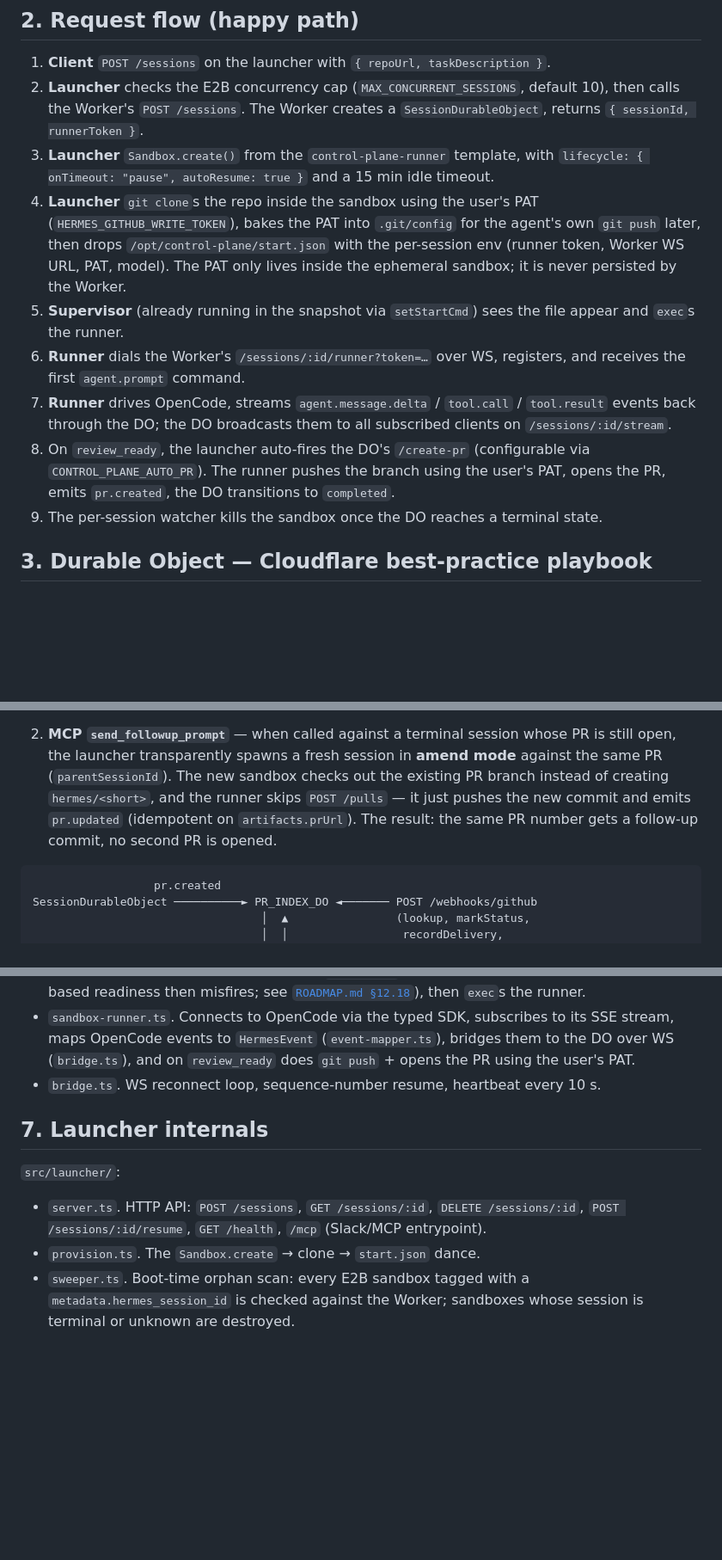
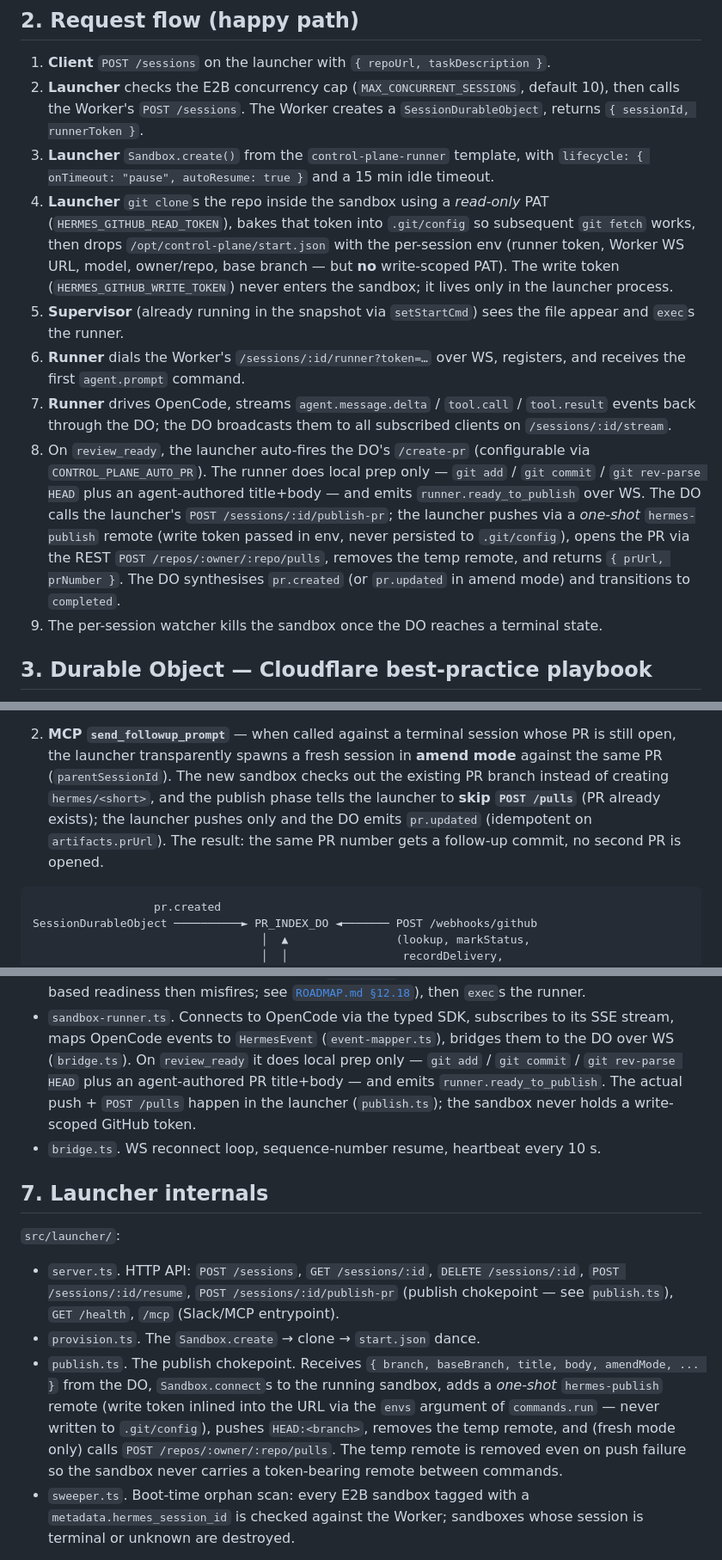
Before and after one commit to duckhoa-uit/hermes-control-plane, a Markdown page: docs/ARCHITECTURE.md, 3 parts joined by grey strips. Shown at 86% size. Drawn GitHub-style; blank space fills up the shorter version.

Commit message:
C2 — docs/ARCHITECTURE.md reflects publish-via-launcher
- §2 happy-path: sandbox clone uses HERMES_GITHUB_READ_TOKEN; write
  token never enters the sandbox; on review_ready the runner does
  local prep + runner.ready_to_publish; the launcher drives push +
  POST /pulls and the DO synthesises pr.created/pr.updated.
- §3.b amend mode: publish phase skips POST /pulls (PR already
  exists); launcher pushes only and DO emits pr.updated.
- §6 runner internals: clarifies runner is local-prep only and the
  push + REST happen launcher-side.
- §7 launcher internals: adds POST /sessions/:id/publish-pr to the
  route list and a publish.ts entry with the temp 'hermes-publish'
  remote pattern (token via commands.run envs, removed on success
  AND on failure).
- §9 security model: replaces the write-token row with both the
  read row (sandbox, RO) and the write row (launcher only, never
  in sandbox).

````diff
--- a/docs/ARCHITECTURE.md
+++ b/docs/ARCHITECTURE.md
@@ -44,12 +44,13 @@ Three processes, three responsibilities:
 3. **Launcher** `Sandbox.create()` from the `control-plane-runner`
    template, with `lifecycle: { onTimeout: "pause", autoResume: true }`
    and a 15 min idle timeout.
-4. **Launcher** `git clone`s the repo inside the sandbox using the
-   user's PAT (`HERMES_GITHUB_WRITE_TOKEN`), bakes the PAT into
-   `.git/config` for the agent's own `git push` later, then drops
+4. **Launcher** `git clone`s the repo inside the sandbox using a
+   *read-only* PAT (`HERMES_GITHUB_READ_TOKEN`), bakes that token
+   into `.git/config` so subsequent `git fetch` works, then drops
    `/opt/control-plane/start.json` with the per-session env (runner
-   token, Worker WS URL, PAT, model). The PAT only lives inside the
-   ephemeral sandbox; it is never persisted by the Worker.
+   token, Worker WS URL, model, owner/repo, base branch — but **no**
+   write-scoped PAT).  The write token (`HERMES_GITHUB_WRITE_TOKEN`)
+   never enters the sandbox; it lives only in the launcher process.
 5. **Supervisor** (already running in the snapshot via `setStartCmd`)
    sees the file appear and `exec`s the runner.
 6. **Runner** dials the Worker's `/sessions/:id/runner?token=…` over
@@ -58,9 +59,16 @@ Three processes, three responsibilities:
    `tool.call` / `tool.result` events back through the DO; the DO
    broadcasts them to all subscribed clients on `/sessions/:id/stream`.
 8. On `review_ready`, the launcher auto-fires the DO's `/create-pr`
-   (configurable via `CONTROL_PLANE_AUTO_PR`). The runner pushes the
-   branch using the user's PAT, opens the PR, emits `pr.created`, the
-   DO transitions to `completed`.
+   (configurable via `CONTROL_PLANE_AUTO_PR`).  The runner does local
+   prep only — `git add` / `git commit` / `git rev-parse HEAD` plus
+   an agent-authored title+body — and emits
+   `runner.ready_to_publish` over WS.  The DO calls the launcher's
+   `POST /sessions/:id/publish-pr`; the launcher pushes via a
+   *one-shot* `hermes-publish` remote (write token passed in env,
+   never persisted to `.git/config`), opens the PR via the REST
+   `POST /repos/:owner/:repo/pulls`, removes the temp remote, and
+   returns `{ prUrl, prNumber }`.  The DO synthesises `pr.created`
+   (or `pr.updated` in amend mode) and transitions to `completed`.
 9. The per-session watcher kills the sandbox once the DO reaches a
    terminal state.
 
@@ -140,10 +148,11 @@ Two consumers of the index:
    session whose PR is still open, the launcher transparently spawns
    a fresh session in **amend mode** against the same PR
    (`parentSessionId`). The new sandbox checks out the existing PR
-   branch instead of creating `hermes/<short>`, and the runner skips
-   `POST /pulls` — it just pushes the new commit and emits
-   `pr.updated` (idempotent on `artifacts.prUrl`). The result: the
-   same PR number gets a follow-up commit, no second PR is opened.
+   branch instead of creating `hermes/<short>`, and the publish phase
+   tells the launcher to **skip `POST /pulls`** (PR already exists);
+   the launcher pushes only and the DO emits `pr.updated`
+   (idempotent on `artifacts.prUrl`). The result: the same PR number
+   gets a follow-up commit, no second PR is opened.
 
 ```
                   pr.created
@@ -267,8 +276,12 @@ taxonomy lives in `src/core/types.ts:HermesEvent`.
 - `sandbox-runner.ts`. Connects to OpenCode via the typed SDK,
   subscribes to its SSE stream, maps OpenCode events to
   `HermesEvent` (`event-mapper.ts`), bridges them to the DO over WS
-  (`bridge.ts`), and on `review_ready` does `git push` + opens the
-  PR using the user's PAT.
+  (`bridge.ts`).  On `review_ready` it does local prep only —
+  `git add` / `git commit` / `git rev-parse HEAD` plus an
+  agent-authored PR title+body — and emits
+  `runner.ready_to_publish`.  The actual push + `POST /pulls`
+  happen in the launcher (`publish.ts`); the sandbox never holds a
+  write-scoped GitHub token.
 - `bridge.ts`. WS reconnect loop, sequence-number resume, heartbeat
   every 10 s.
 
@@ -278,8 +291,18 @@ taxonomy lives in `src/core/types.ts:HermesEvent`.
 
 - `server.ts`. HTTP API: `POST /sessions`, `GET /sessions/:id`,
   `DELETE /sessions/:id`, `POST /sessions/:id/resume`,
-  `GET /health`, `/mcp` (Slack/MCP entrypoint).
+  `POST /sessions/:id/publish-pr` (publish chokepoint — see
+  `publish.ts`), `GET /health`, `/mcp` (Slack/MCP entrypoint).
 - `provision.ts`. The `Sandbox.create` → clone → `start.json` dance.
+- `publish.ts`. The publish chokepoint.  Receives
+  `{ branch, baseBranch, title, body, amendMode, ... }` from the
+  DO, `Sandbox.connect`s to the running sandbox, adds a *one-shot*
+  `hermes-publish` remote (write token inlined into the URL via
+  the `envs` argument of `commands.run` — never written to
+  `.git/config`), pushes `HEAD:<branch>`, removes the temp remote,
+  and (fresh mode only) calls `POST /repos/:owner/:repo/pulls`.
+  The temp remote is removed even on push failure so the sandbox
+  never carries a token-bearing remote between commands.
 - `sweeper.ts`. Boot-time orphan scan: every E2B sandbox tagged with
   a `metadata.hermes_session_id` is checked against the Worker; sandboxes
   whose session is terminal or unknown are destroyed.
````
Also changed, not shown: other parts of docs/ARCHITECTURE.md (+2 -1 lines).
